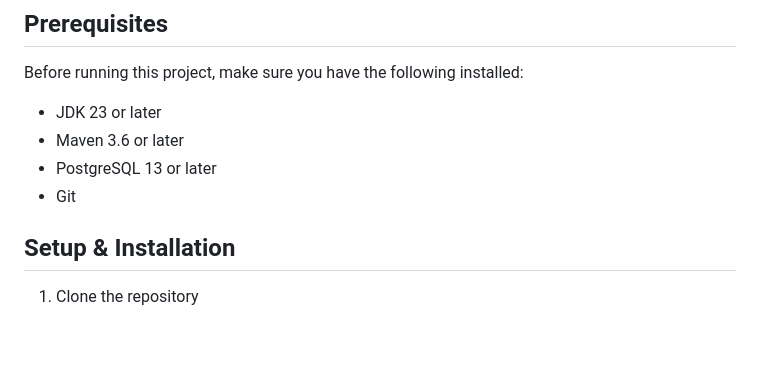
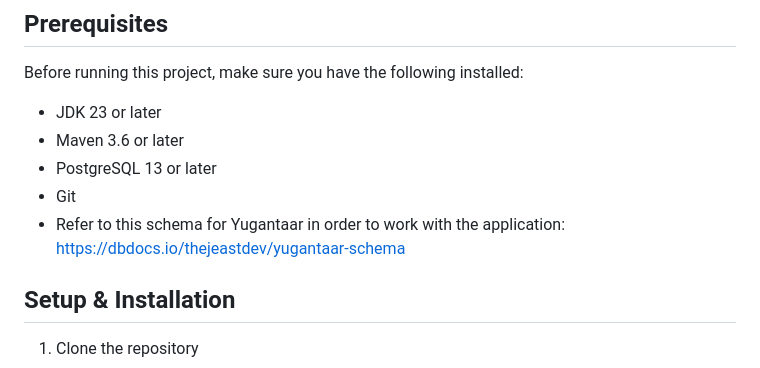
Before and after one commit to venkat1701/yugantaarbackend, a Markdown page: README.md, the part around the change. Drawn GitHub-style; blank space fills up the shorter version.

```diff
--- a/README.md
+++ b/README.md
@@ -31,6 +31,7 @@ Before running this project, make sure you have the following installed:
 - Maven 3.6 or later
 - PostgreSQL 13 or later
 - Git
+- Refer to this schema for Yugantaar in order to work with the application: https://dbdocs.io/thejeastdev/yugantaar-schema
 
 ## Setup & Installation
 
```
